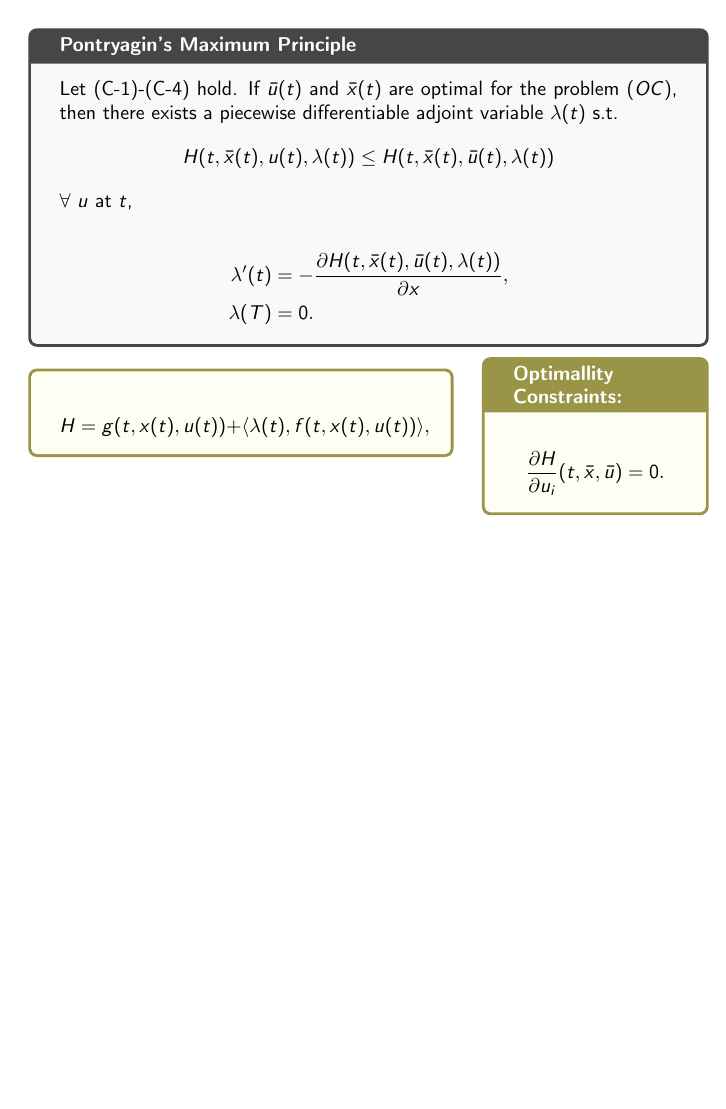
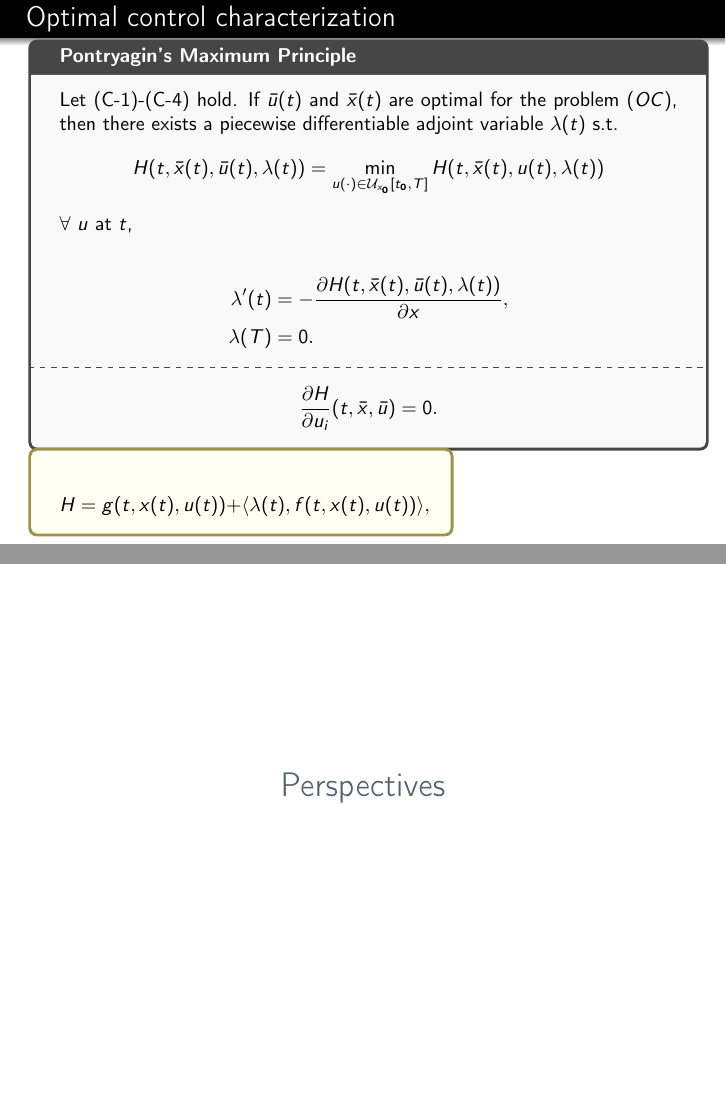
Before and after one commit to AdrianSalcedo/Tomato_control, LaTeX slides (Beamer_Presentations/Beamer_Presentation.tex, which reads Beamer_Presentations/Sections/Optimal_Control_Characterization.tex, Beamer_Presentations/Sections/perspective.tex): page 43 of 70 before the commit and pages 43 and 55 of 71 after it, the two joined at a grey line, the shorter picture padded with empty space. Compiled offline with pdfLaTeX.

Commit message:
5 dic noche

```diff
--- a/Beamer_Presentations/Sections/Optimal_Control_Characterization.tex
+++ b/Beamer_Presentations/Sections/Optimal_Control_Characterization.tex
@@ -38,12 +38,12 @@
 	\end{textblock*}
 \end{frame}
 %%%%%%%%%%%%%%%%%%%%%%%%%%%%%%%%%%%%%%%%%%%%%%%%%%%%%%%%%%%%%%%%%%%%%%%%%%%%%%%%
-\begin{frame}[plain]
-	\begin{textblock*}{120mm}(5mm,5mm)
+\begin{frame}[plain]\frametitle{Optimal control characterization}
+	\begin{textblock*}{120mm}(5mm,7mm)
 		\begin{graybox}{Pontryagin’s Maximum Principle}
 			Let ($\mathbf{C}$-1)-($\mathbf{C}$-4) hold. If $\bar{u}(t)$ and $\bar{x}(t)$ are optimal for the problem $(OC)$, then there exists a piecewise differentiable adjoint variable $\lambda(t)$ s.t.
 				\begin{equation*}
-					H(t,\bar{x}(t),u(t),\lambda(t))\leq H(t,\bar{x}(t),\bar{u}(t),\lambda(t))
+					 H(t,\bar{x}(t),\bar{u}(t),\lambda(t))=\min_{u(\cdot)\in \mathcal{U}_{x_0}[t_0,T]}H(t,\bar{x}(t),u(t),\lambda(t))
 				\end{equation*}
 			$\forall$ $u$ at $t$,
 
@@ -51,25 +51,18 @@
 					\lambda'(t) &= -\frac{\partial H(t,\bar{x}(t),\bar{u}(t),\lambda(t))}{\partial x},\\
 					\lambda(T) &= 0.
 				\end{align*}
+				\tcblower
+					$$\frac{\partial H}{\partial u_i}(t,\bar{x},\bar{u})=0.$$
 		\end{graybox}
 
 	\end{textblock*}
-		\begin{textblock*}{75mm}(5mm,65mm)
+		\begin{textblock*}{75mm}(5mm,79mm)
 		\begin{yellowbox}{}
 			\begin{equation*}
 			H=g(t,x(t),u(t))+\langle \lambda(t),f(t,x(t),u(t))\rangle,
 			\end{equation*}
 		\end{yellowbox}
 	\end{textblock*}
-
-\begin{textblock*}{40mm}(85mm,63mm)
-	\begin{yellowbox}{Optimallity\\ Constraints:}
-		\begin{equation*}
-		\frac{\partial H}{\partial u_i}(t,\bar{x},\bar{u})=0.
-		\end{equation*}
-	\end{yellowbox}
-\end{textblock*}
-
 
 \end{frame}
 
--- a/Beamer_Presentations/Sections/perspective.tex
+++ b/Beamer_Presentations/Sections/perspective.tex
@@ -1,3 +1,9 @@
+\begin{frame}[plain]
+	\begin{center}
+		{\LARGE Perspectives}
+	\end{center}
+\end{frame}
+%%%%%%%%%%%%%%%%%%%%%%%%%%%%%%%%%%%%%%%%%%%%%%%%%%%%%%%%%%%%%%%%%%%%%%%%%%%%%%%%
 \begin{frame}[plain]
 	\frametitle{Stochastic optimal control theory}
 	\begin{textblock*}{100mm}(15mm,10mm)
```
Also changed, not shown: Beamer_Presentations/Sections/Simulations.tex (+1 -1 lines), Beamer_Presentations/Sections/perspective.tex (4 more changed lines), 4 other files.
